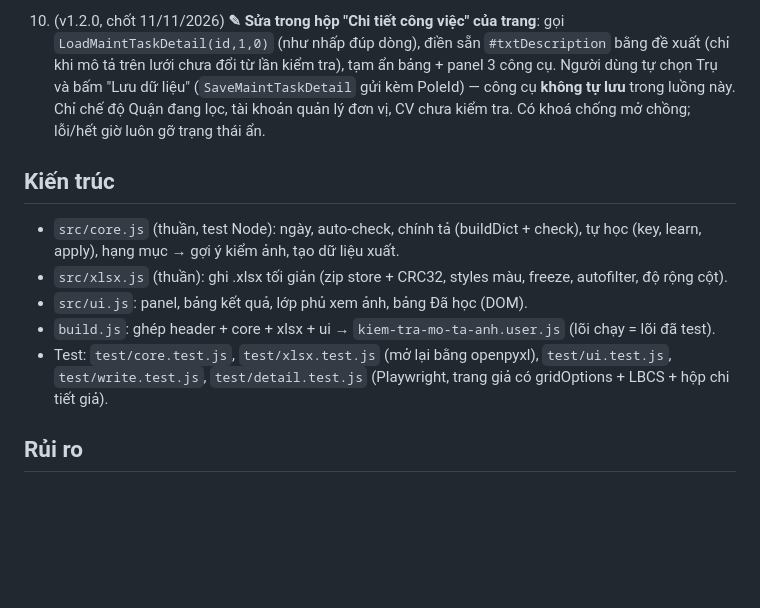
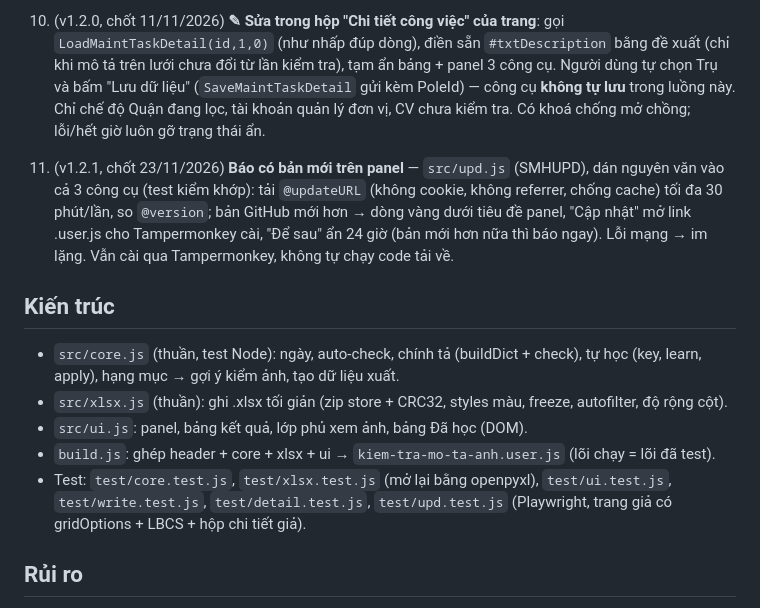
Before and after one commit to neo-era/lien-ket-su-co-smarthcm, a Markdown page: kiem-tra-mo-ta-anh/DESIGN.md, the part around the change. Drawn GitHub-style; blank space fills up the shorter version.

```diff
--- a/kiem-tra-mo-ta-anh/DESIGN.md
+++ b/kiem-tra-mo-ta-anh/DESIGN.md
@@ -33,13 +33,17 @@ trong repo `neo-era/lien-ket-su-co-smarthcm` (cùng 2 công cụ: Liên kết s
    Người dùng tự chọn Trụ và bấm "Lưu dữ liệu" (`SaveMaintTaskDetail` gửi kèm PoleId) — công cụ **không tự lưu** trong luồng này.
    Chỉ chế độ Quận đang lọc, tài khoản quản lý đơn vị, CV chưa kiểm tra. Có khoá chống mở chồng; lỗi/hết giờ luôn gỡ trạng thái ẩn.
 
+11. (v1.2.1, chốt 23/11/2026) **Báo có bản mới trên panel** — `src/upd.js` (SMHUPD), dán nguyên văn vào cả 3 công cụ (test kiểm khớp):
+   tải `@updateURL` (không cookie, không referrer, chống cache) tối đa 30 phút/lần, so `@version`; bản GitHub mới hơn → dòng vàng dưới tiêu đề panel,
+   "Cập nhật" mở link .user.js cho Tampermonkey cài, "Để sau" ẩn 24 giờ (bản mới hơn nữa thì báo ngay). Lỗi mạng → im lặng. Vẫn cài qua Tampermonkey, không tự chạy code tải về.
+
 ## Kiến trúc
 - `src/core.js` (thuần, test Node): ngày, auto-check, chính tả (buildDict + check), tự học (key, learn, apply),
   hạng mục → gợi ý kiểm ảnh, tạo dữ liệu xuất.
 - `src/xlsx.js` (thuần): ghi .xlsx tối giản (zip store + CRC32, styles màu, freeze, autofilter, độ rộng cột).
 - `src/ui.js`: panel, bảng kết quả, lớp phủ xem ảnh, bảng Đã học (DOM).
 - `build.js`: ghép header + core + xlsx + ui → `kiem-tra-mo-ta-anh.user.js` (lõi chạy = lõi đã test).
-- Test: `test/core.test.js`, `test/xlsx.test.js` (mở lại bằng openpyxl), `test/ui.test.js`, `test/write.test.js`, `test/detail.test.js` (Playwright, trang giả có gridOptions + LBCS + hộp chi tiết giả).
+- Test: `test/core.test.js`, `test/xlsx.test.js` (mở lại bằng openpyxl), `test/ui.test.js`, `test/write.test.js`, `test/detail.test.js`, `test/upd.test.js` (Playwright, trang giả có gridOptions + LBCS + hộp chi tiết giả).
 
 ## Rủi ro
 - Không vào được trang thật từ môi trường dev (Claude in Chrome lỗi kết nối) → kiểm chứng giao diện bằng trang giả;
```
Also changed, not shown: README.md (+11 -2 lines), docs/capnhat-thongbao.png (added), 8 other files.
